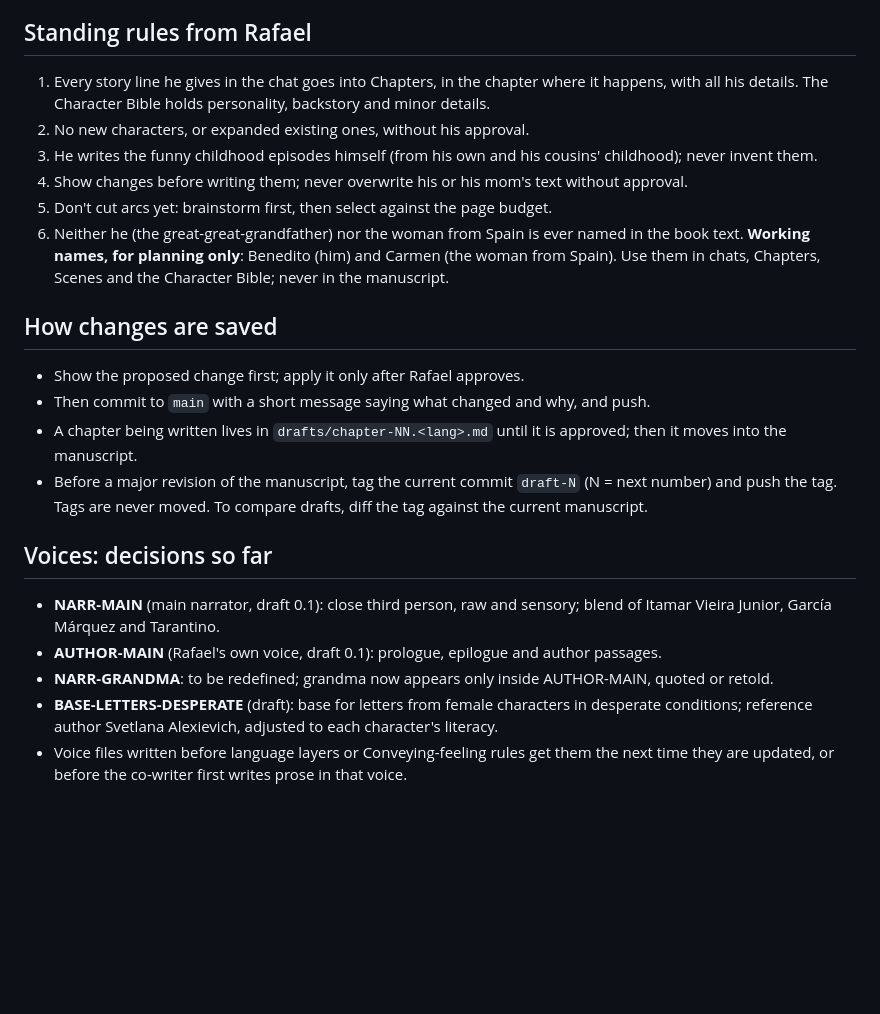
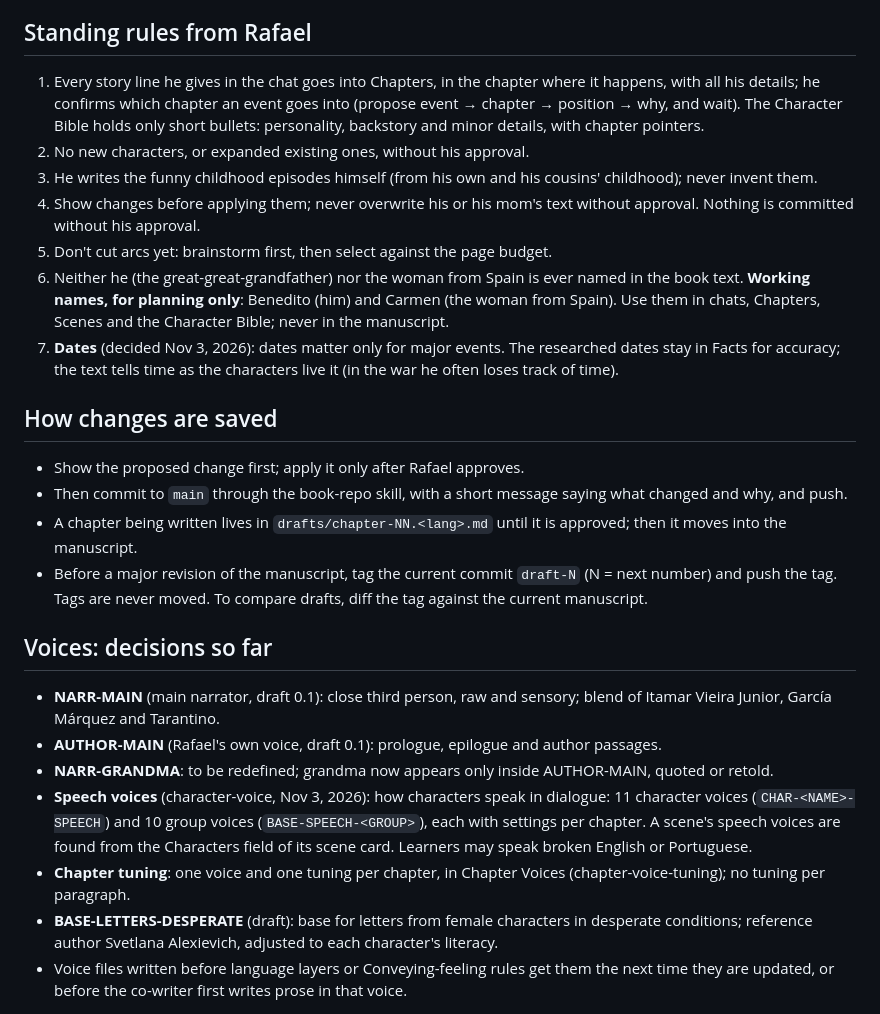
Before and after one commit to rafaxalv/cowriter, a Markdown page: books/grandgrandfather/BOOK.md, the part around one of its changes. Rendered like a GitHub page; blank space fills up the shorter version.

```diff
--- a/books/grandgrandfather/BOOK.md
+++ b/books/grandgrandfather/BOOK.md
@@ -63,17 +88,18 @@ Every passage exists in both languages and says the same thing; neither is a wor
 
 ## Standing rules from Rafael
 
-1. Every story line he gives in the chat goes into Chapters, in the chapter where it happens, with all his details. The Character Bible holds personality, backstory and minor details.
+1. Every story line he gives in the chat goes into Chapters, in the chapter where it happens, with all his details; he confirms which chapter an event goes into (propose event → chapter → position → why, and wait). The Character Bible holds only short bullets: personality, backstory and minor details, with chapter pointers.
 2. No new characters, or expanded existing ones, without his approval.
 3. He writes the funny childhood episodes himself (from his own and his cousins' childhood); never invent them.
-4. Show changes before writing them; never overwrite his or his mom's text without approval.
+4. Show changes before applying them; never overwrite his or his mom's text without approval. Nothing is committed without his approval.
 5. Don't cut arcs yet: brainstorm first, then select against the page budget.
 6. Neither he (the great-great-grandfather) nor the woman from Spain is ever named in the book text. **Working names, for planning only**: Benedito (him) and Carmen (the woman from Spain). Use them in chats, Chapters, Scenes and the Character Bible; never in the manuscript.
+7. **Dates** (decided Nov 3, 2026): dates matter only for major events. The researched dates stay in Facts for accuracy; the text tells time as the characters live it (in the war he often loses track of time).
 
 ## How changes are saved
 
 - Show the proposed change first; apply it only after Rafael approves.
-- Then commit to `main` with a short message saying what changed and why, and push.
+- Then commit to `main` through the book-repo skill, with a short message saying what changed and why, and push.
 - A chapter being written lives in `drafts/chapter-NN.<lang>.md` until it is approved; then it moves into the manuscript.
 - Before a major revision of the manuscript, tag the current commit `draft-N` (N = next number) and push the tag. Tags are never moved. To compare drafts, diff the tag against the current manuscript.
 
@@ -82,6 +108,8 @@ Every passage exists in both languages and says the same thing; neither is a wor
 - **NARR-MAIN** (main narrator, draft 0.1): close third person, raw and sensory; blend of Itamar Vieira Junior, García Márquez and Tarantino.
 - **AUTHOR-MAIN** (Rafael's own voice, draft 0.1): prologue, epilogue and author passages.
 - **NARR-GRANDMA**: to be redefined; grandma now appears only inside AUTHOR-MAIN, quoted or retold.
+- **Speech voices** (character-voice, Nov 3, 2026): how characters speak in dialogue: 11 character voices (`CHAR-<NAME>-SPEECH`) and 10 group voices (`BASE-SPEECH-<GROUP>`), each with settings per chapter. A scene's speech voices are found from the Characters field of its scene card. Learners may speak broken English or Portuguese.
+- **Chapter tuning**: one voice and one tuning per chapter, in Chapter Voices (chapter-voice-tuning); no tuning per paragraph.
 - **BASE-LETTERS-DESPERATE** (draft): base for letters from female characters in desperate conditions; reference author Svetlana Alexievich, adjusted to each character's literacy.
 - Voice files written before language layers or Conveying-feeling rules get them the next time they are updated, or before the co-writer first writes prose in that voice.
 
```
Also changed, not shown: other parts of books/grandgrandfather/BOOK.md (+31 -6 lines), 1 other file.
